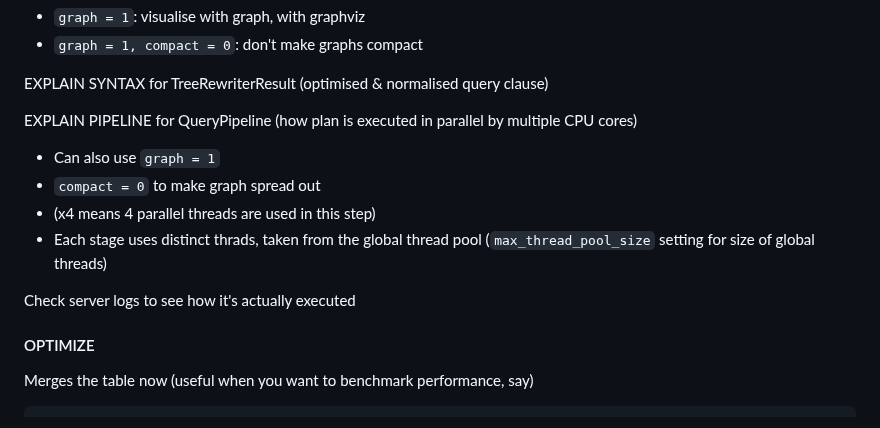
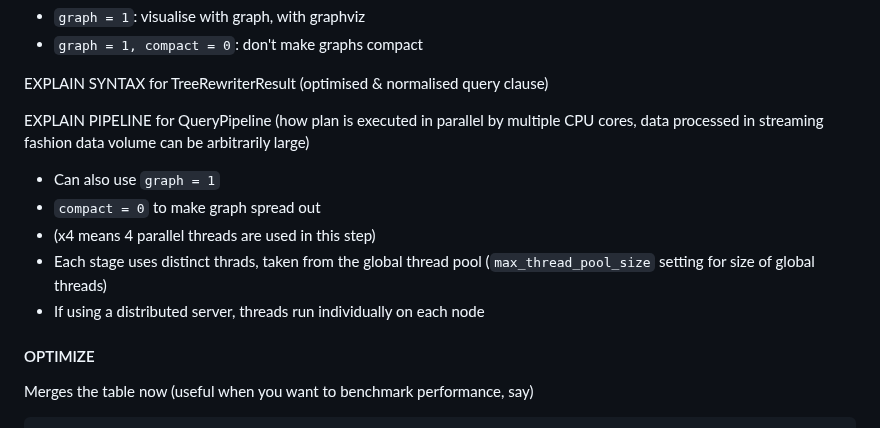
Before and after one commit to yumium/tech_notes, a Markdown page: ClickHouse.md, the part around the change. Drawn GitHub-style.

```diff
--- a/ClickHouse.md
+++ b/ClickHouse.md
@@ -1169,15 +1169,13 @@ EXPLAIN AST for ASTPtr
 
 EXPLAIN SYNTAX for TreeRewriterResult (optimised & normalised query clause)
 
-EXPLAIN PIPELINE for QueryPipeline (how plan is executed in parallel by multiple CPU cores)
+EXPLAIN PIPELINE for QueryPipeline (how plan is executed in parallel by multiple CPU cores, data processed in streaming fashion data volume can be arbitrarily large)
 
 - Can also use `graph = 1`
 - `compact = 0` to make graph spread out
 - (x4 means 4 parallel threads are used in this step)
 - Each stage uses distinct thrads, taken from the global thread pool (`max_thread_pool_size` setting for size of global threads)
-
-
-Check server logs to see how it's actually executed
+- If using a distributed server, threads run individually on each node
 
 
 #### OPTIMIZE
```
